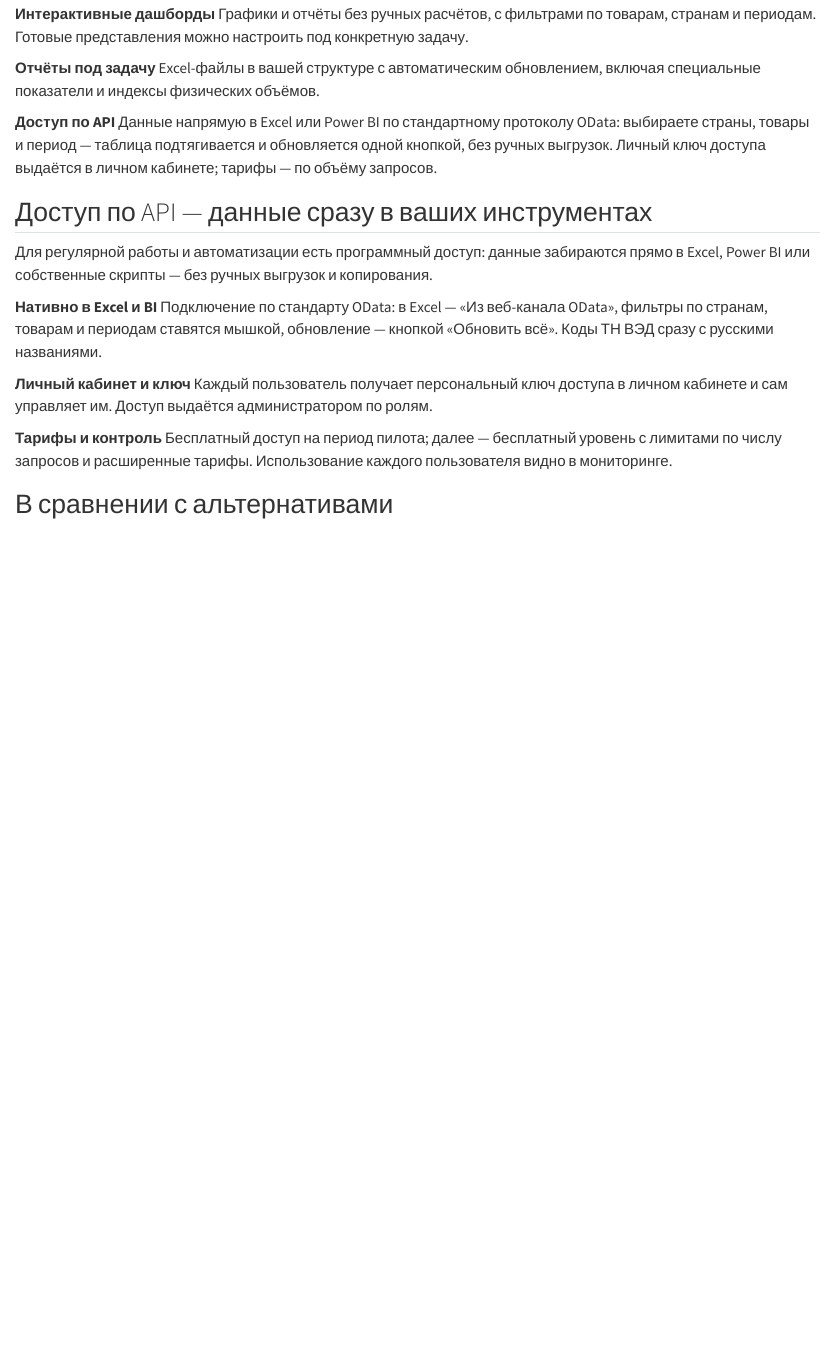
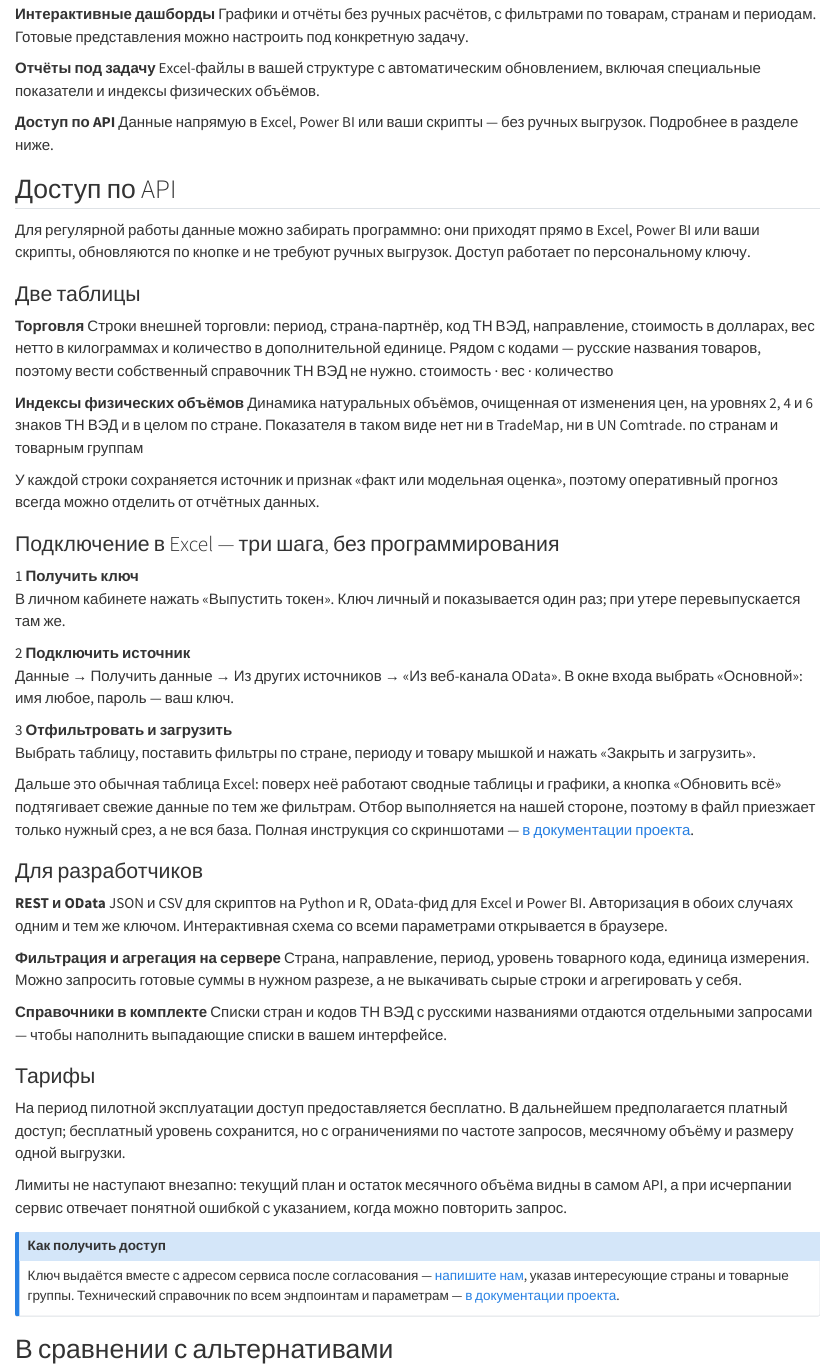
Before and after one commit to quantviews/mgimo-foreign-trade, a Quarto document (site/index.qmd): the page in a window 1100 px wide, from 3350 px down. Rendered offline with R 4.5, knitr and Pandoc in place of Quarto, with nearby package versions.

Commit message:
feat(site): expand the API section on the landing page
Раздел про API состоял из трёх общих карточек и не отвечал на вопрос, что
именно человек получит и что для этого сделать. Теперь это развёрнутый
раздел с подразделами.

Что добавлено: описание двух таблиц — торговля и индексы физобъёмов, с
оговоркой, что русские названия товаров приходят вместе с данными;
подключение в Excel тремя шагами с конкретными пунктами меню; блок для
разработчиков про REST, OData, серверную агрегацию и справочники; тарифы
с объяснением, что лимиты видны в самом API и не наступают внезапно.

Содержание сверено с docs/api-excel-guide.md и docs/api-reference.md,
оттуда же ссылки на полные инструкции. Адрес пилотного инстанса на лендинг
не вынесен: страница публичная, а сервис работает по HTTP без TLS и
ограничен на уровне сети. В карточке «Форматы доступа» дубль убран —
теперь она отсылает к разделу.

Вёрстка на компонентах сайта: feature-grid, cta-steps, chip, callout-note.

Co-Authored-By: Claude Opus 5 (1M context) <noreply@anthropic.com>

```diff
--- a/site/index.qmd
+++ b/site/index.qmd
@@ -204,33 +204,92 @@ Excel-файлы в вашей структуре с автоматически
 
 <div class="feature-card accent">
 <strong>Доступ по API</strong>
-Данные напрямую в Excel или Power BI по стандартному протоколу OData: выбираете страны, товары и период — таблица подтягивается и обновляется одной кнопкой, без ручных выгрузок. Личный ключ доступа выдаётся в личном кабинете; тарифы — по объёму запросов.
+Данные напрямую в Excel, Power BI или ваши скрипты — без ручных выгрузок. Подробнее в разделе ниже.
 </div>
 
 </div>
 
-## Доступ по API — данные сразу в ваших инструментах
+## Доступ по API
 
-Для регулярной работы и автоматизации есть программный доступ: данные забираются прямо в Excel, Power BI или собственные скрипты — без ручных выгрузок и копирования.
+Для регулярной работы данные можно забирать программно: они приходят прямо в Excel, Power BI или ваши скрипты, обновляются по кнопке и не требуют ручных выгрузок. Доступ работает по персональному ключу.
+
+### Две таблицы
 
 <div class="feature-grid">
 
 <div class="feature-card">
-<strong>Нативно в Excel и BI</strong>
-Подключение по стандарту OData: в Excel — «Из веб-канала OData», фильтры по странам, товарам и периодам ставятся мышкой, обновление — кнопкой «Обновить всё». Коды ТН ВЭД сразу с русскими названиями.
+<strong>Торговля</strong>
+Строки внешней торговли: период, страна-партнёр, код ТН ВЭД, направление, стоимость в долларах, вес нетто в килограммах и количество в дополнительной единице. Рядом с кодами — русские названия товаров, поэтому вести собственный справочник ТН ВЭД не нужно.
+<span class="chip">стоимость · вес · количество</span>
 </div>
 
 <div class="feature-card">
-<strong>Личный кабинет и ключ</strong>
-Каждый пользователь получает персональный ключ доступа в личном кабинете и сам управляет им. Доступ выдаётся администратором по ролям.
+<strong>Индексы физических объёмов</strong>
+Динамика натуральных объёмов, очищенная от изменения цен, на уровнях 2, 4 и 6 знаков ТН ВЭД и в целом по стране. Показателя в таком виде нет ни в TradeMap, ни в UN Comtrade.
+<span class="chip">по странам и товарным группам</span>
+</div>
+
+</div>
+
+У каждой строки сохраняется источник и признак «факт или модельная оценка», поэтому оперативный прогноз всегда можно отделить от отчётных данных.
+
+### Подключение в Excel — три шага, без программирования
+
+<div class="cta-steps">
+
+<div class="cta-step">
+<span class="cta-num">1</span>
+<strong>Получить ключ</strong>
+<p>В личном кабинете нажать «Выпустить токен». Ключ личный и показывается один раз; при утере перевыпускается там же.</p>
+</div>
+
+<div class="cta-step">
+<span class="cta-num">2</span>
+<strong>Подключить источник</strong>
+<p>Данные → Получить данные → Из других источников → «Из веб-канала OData». В окне входа выбрать «Основной»: имя любое, пароль — ваш ключ.</p>
+</div>
+
+<div class="cta-step">
+<span class="cta-num">3</span>
+<strong>Отфильтровать и загрузить</strong>
+<p>Выбрать таблицу, поставить фильтры по стране, периоду и товару мышкой и нажать «Закрыть и загрузить».</p>
+</div>
+
+</div>
+
+Дальше это обычная таблица Excel: поверх неё работают сводные таблицы и графики, а кнопка «Обновить всё» подтягивает свежие данные по тем же фильтрам. Отбор выполняется на нашей стороне, поэтому в файл приезжает только нужный срез, а не вся база. Полная инструкция со скриншотами — [в документации проекта](https://github.com/quantviews/mgimo-foreign-trade/blob/main/docs/api-excel-guide.md).
+
+### Для разработчиков
+
+<div class="feature-grid">
+
+<div class="feature-card">
+<strong>REST и OData</strong>
+JSON и CSV для скриптов на Python и R, OData-фид для Excel и Power BI. Авторизация в обоих случаях одним и тем же ключом. Интерактивная схема со всеми параметрами открывается в браузере.
 </div>
 
 <div class="feature-card">
-<strong>Тарифы и контроль</strong>
-Бесплатный доступ на период пилота; далее — бесплатный уровень с лимитами по числу запросов и расширенные тарифы. Использование каждого пользователя видно в мониторинге.
+<strong>Фильтрация и агрегация на сервере</strong>
+Страна, направление, период, уровень товарного кода, единица измерения. Можно запросить готовые суммы в нужном разрезе, а не выкачивать сырые строки и агрегировать у себя.
+</div>
+
+<div class="feature-card">
+<strong>Справочники в комплекте</strong>
+Списки стран и кодов ТН ВЭД с русскими названиями отдаются отдельными запросами — чтобы наполнить выпадающие списки в вашем интерфейсе.
 </div>
 
 </div>
+
+### Тарифы
+
+На период пилотной эксплуатации доступ предоставляется бесплатно. В дальнейшем предполагается платный доступ; бесплатный уровень сохранится, но с ограничениями по частоте запросов, месячному объёму и размеру одной выгрузки.
+
+Лимиты не наступают внезапно: текущий план и остаток месячного объёма видны в самом API, а при исчерпании сервис отвечает понятной ошибкой с указанием, когда можно повторить запрос.
+
+::: {.callout-note}
+## Как получить доступ
+Ключ выдаётся вместе с адресом сервиса после согласования — [напишите нам](mailto:m_salihov@fief.ru), указав интересующие страны и товарные группы. Технический справочник по всем эндпоинтам и параметрам — [в документации проекта](https://github.com/quantviews/mgimo-foreign-trade/blob/main/docs/api-reference.md).
+:::
 
 ## В сравнении с альтернативами
 
```
